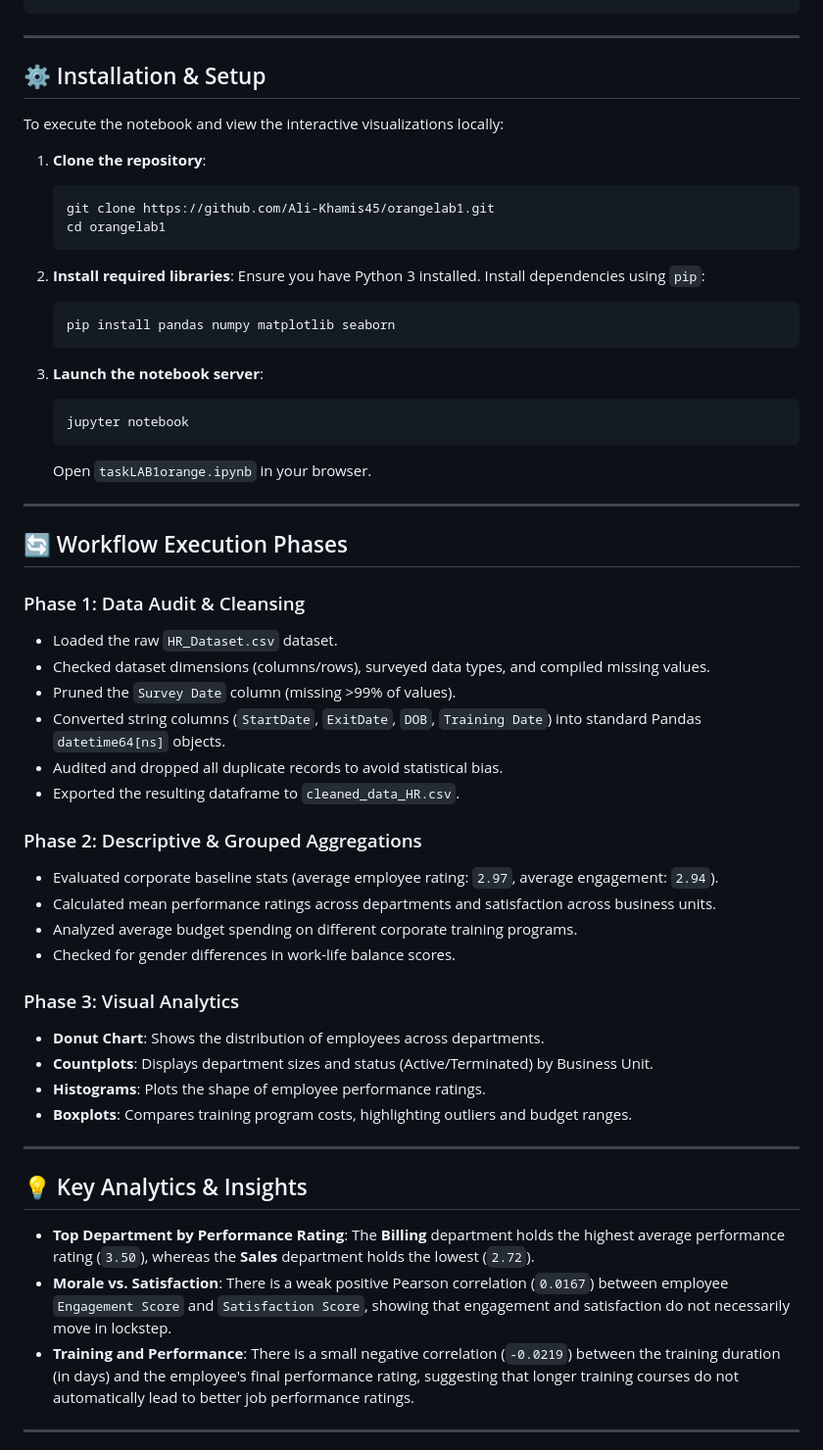
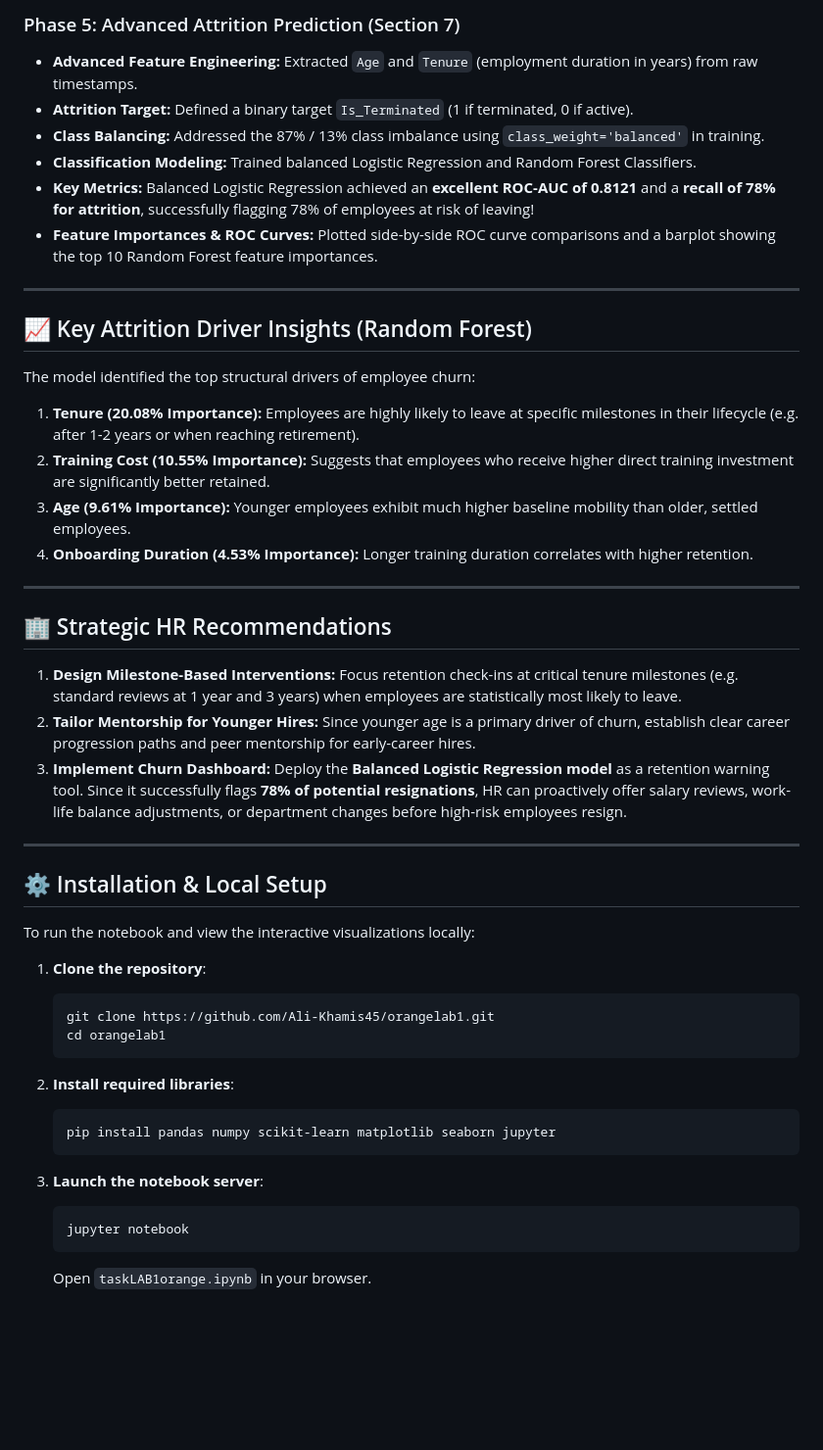
Before and after one commit to Ali-Khamis45/orangelab1, a Markdown page: README.md, the part around one of its changes. Shown at 98% size. Drawn GitHub-style; blank space fills up the shorter version.

````diff
--- a/README.md
+++ b/README.md
@@ -36,9 +56,33 @@ Key highlights of the repository include:
+### Phase 5: Advanced Attrition Prediction (Section 7)
+- **Advanced Feature Engineering:** Extracted `Age` and `Tenure` (employment duration in years) from raw timestamps.
+- **Attrition Target:** Defined a binary target `Is_Terminated` (1 if terminated, 0 if active).
+- **Class Balancing:** Addressed the 87% / 13% class imbalance using `class_weight='balanced'` in training.
+- **Classification Modeling:** Trained balanced Logistic Regression and Random Forest Classifiers.
+- **Key Metrics:** Balanced Logistic Regression achieved an **excellent ROC-AUC of 0.8121** and a **recall of 78% for attrition**, successfully flagging 78% of employees at risk of leaving!
+- **Feature Importances & ROC Curves:** Plotted side-by-side ROC curve comparisons and a barplot showing the top 10 Random Forest feature importances.
 
 ---
 
-## ⚙️ Installation & Setup
+## 📈 Key Attrition Driver Insights (Random Forest)
 
-To execute the notebook and view the interactive visualizations locally:
+The model identified the top structural drivers of employee churn:
+1. **Tenure (20.08% Importance):** Employees are highly likely to leave at specific milestones in their lifecycle (e.g. after 1-2 years or when reaching retirement).
+2. **Training Cost (10.55% Importance):** Suggests that employees who receive higher direct training investment are significantly better retained.
+3. **Age (9.61% Importance):** Younger employees exhibit much higher baseline mobility than older, settled employees.
+4. **Onboarding Duration (4.53% Importance):** Longer training duration correlates with higher retention.
+
+---
+
+## 🏢 Strategic HR Recommendations
+1. **Design Milestone-Based Interventions:** Focus retention check-ins at critical tenure milestones (e.g. standard reviews at 1 year and 3 years) when employees are statistically most likely to leave.
+2. **Tailor Mentorship for Younger Hires:** Since younger age is a primary driver of churn, establish clear career progression paths and peer mentorship for early-career hires.
+3. **Implement Churn Dashboard:** Deploy the **Balanced Logistic Regression model** as a retention warning tool. Since it successfully flags **78% of potential resignations**, HR can proactively offer salary reviews, work-life balance adjustments, or department changes before high-risk employees resign.
+
+---
+
+## ⚙️ Installation & Local Setup
+
+To run the notebook and view the interactive visualizations locally:
 
 1. **Clone the repository**:
    ```bash
@@ -47,9 +91,8 @@ To execute the notebook and view the interactive visualizations locally:
    ```
 
 2. **Install required libraries**:
-   Ensure you have Python 3 installed. Install dependencies using `pip`:
    ```bash
-   pip install pandas numpy matplotlib seaborn
+   pip install pandas numpy scikit-learn matplotlib seaborn jupyter
    ```
 
 3. **Launch the notebook server**:
@@ -57,37 +100,3 @@ To execute the notebook and view the interactive visualizations locally:
    jupyter notebook
    ```
    Open `taskLAB1orange.ipynb` in your browser.
-
----
-
-## 🔄 Workflow Execution Phases
-
-### Phase 1: Data Audit & Cleansing
-* Loaded the raw `HR_Dataset.csv` dataset.
-* Checked dataset dimensions (columns/rows), surveyed data types, and compiled missing values.
-* Pruned the `Survey Date` column (missing >99% of values).
-* Converted string columns (`StartDate`, `ExitDate`, `DOB`, `Training Date`) into standard Pandas `datetime64[ns]` objects.
-* Audited and dropped all duplicate records to avoid statistical bias.
-* Exported the resulting dataframe to `cleaned_data_HR.csv`.
-
-### Phase 2: Descriptive & Grouped Aggregations
-* Evaluated corporate baseline stats (average employee rating: `2.97`, average engagement: `2.94`).
-* Calculated mean performance ratings across departments and satisfaction across business units.
-* Analyzed average budget spending on different corporate training programs.
-* Checked for gender differences in work-life balance scores.
-
-### Phase 3: Visual Analytics
-* **Donut Chart**: Shows the distribution of employees across departments.
-* **Countplots**: Displays department sizes and status (Active/Terminated) by Business Unit.
-* **Histograms**: Plots the shape of employee performance ratings.
-* **Boxplots**: Compares training program costs, highlighting outliers and budget ranges.
-
----
-
-## 💡 Key Analytics & Insights
-* **Top Department by Performance Rating**: The **Billing** department holds the highest average performance rating (`3.50`), whereas the **Sales** department holds the lowest (`2.72`).
-* **Morale vs. Satisfaction**: There is a weak positive Pearson correlation (`0.0167`) between employee `Engagement Score` and `Satisfaction Score`, showing that engagement and satisfaction do not necessarily move in lockstep.
-* **Training and Performance**: There is a small negative correlation (`-0.0219`) between the training duration (in days) and the employee's final performance rating, suggesting that longer training courses do not automatically lead to better job performance ratings.
-
----
-
````
Also changed, not shown: other parts of README.md (+45 -38 lines).
